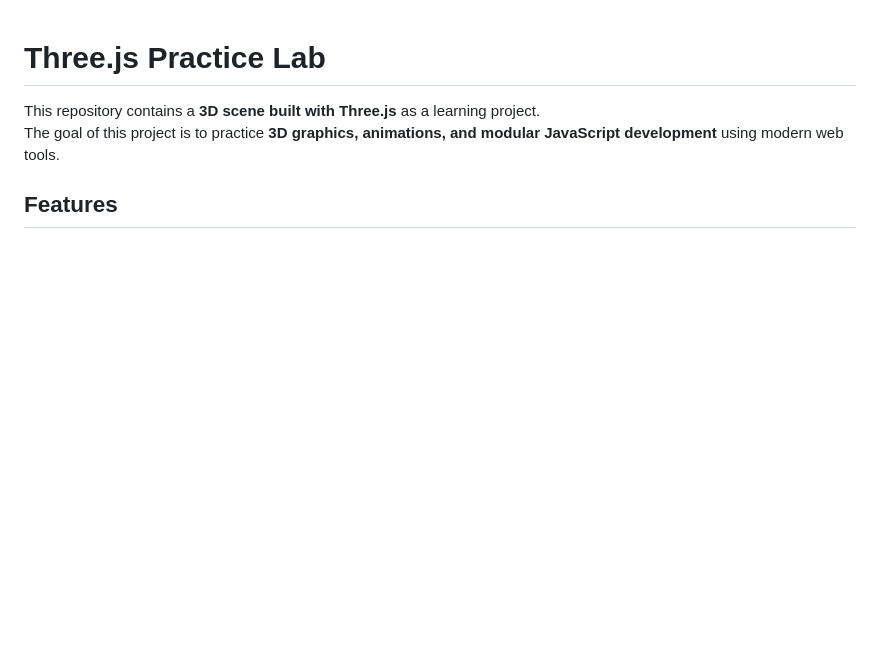
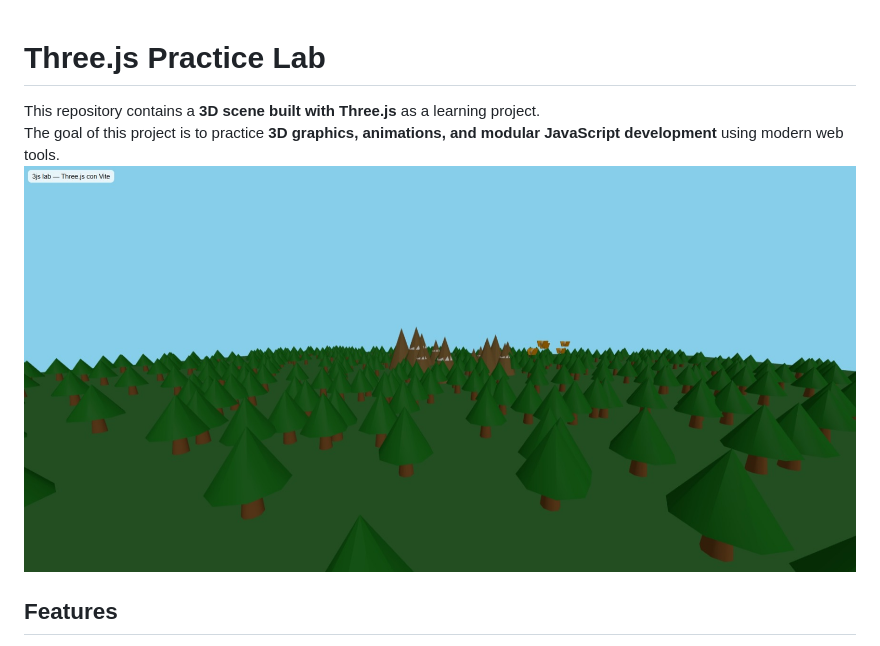
Before and after one commit to ToniEstarlich/paisaje-threejs, a Markdown page: README.md, the part around the change. GitHub-like rendering; pictures changed too: dist/assets/paisaje.jpeg (added); blank space fills up the shorter version.

Commit message:
add img

```diff
--- a/README.md
+++ b/README.md
@@ -2,6 +2,7 @@
 
 This repository contains a **3D scene built with Three.js** as a learning project.
 The goal of this project is to practice **3D graphics, animations, and modular JavaScript development** using modern web tools.
+![Paisaje 3D](/dist/assets/paisaje.jpeg)
 
 ## Features
 
```
